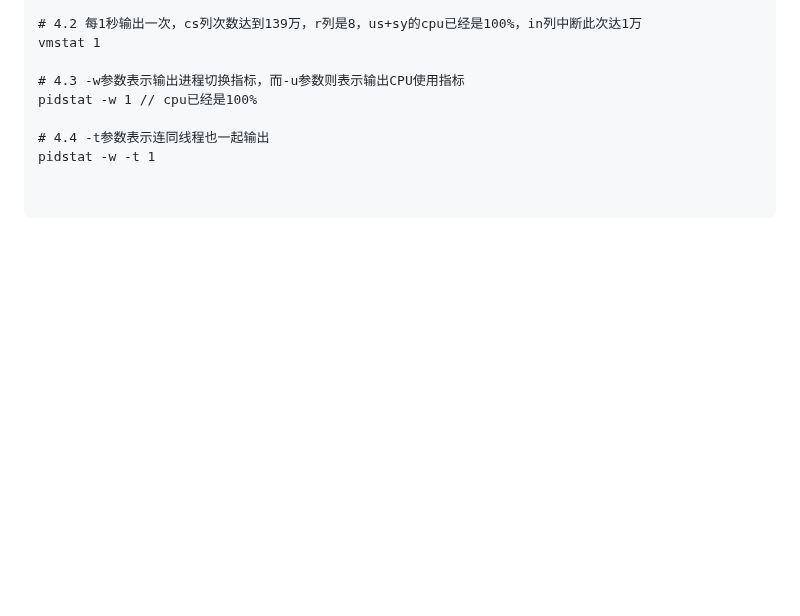
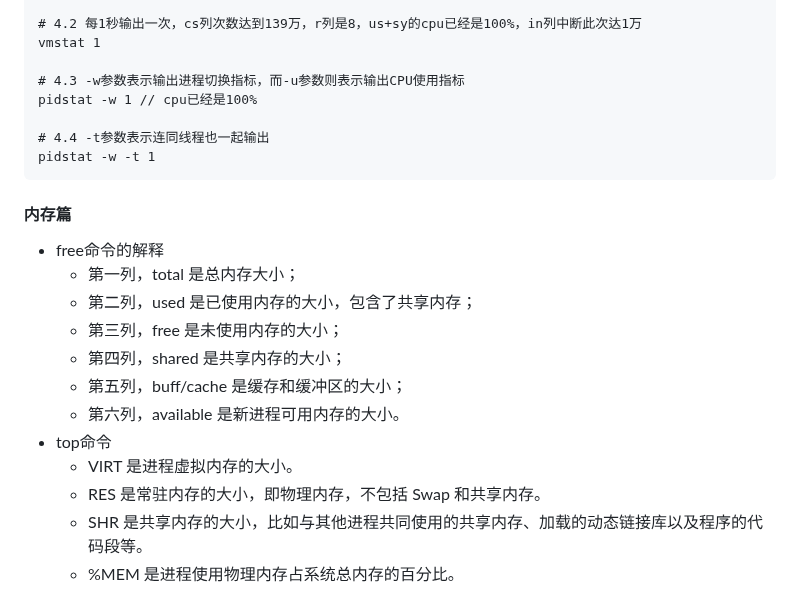
Before and after one commit to xing393939/linux-study, a Markdown page: docs/linux-combat.md, the part around the change. Drawn GitHub-style; blank space fills up the shorter version.

Commit message:
core struct

````diff
--- a/docs/linux-combat.md
+++ b/docs/linux-combat.md
@@ -115,6 +115,18 @@ pidstat -w 1 // cpu已经是100%
 
 # 4.4 -t参数表示连同线程也一起输出
 pidstat -w -t 1
+```
 
-
-```
+#### 内存篇
+* free命令的解释
+  * 第一列，total 是总内存大小；
+  * 第二列，used 是已使用内存的大小，包含了共享内存；
+  * 第三列，free 是未使用内存的大小；
+  * 第四列，shared 是共享内存的大小；
+  * 第五列，buff/cache 是缓存和缓冲区的大小；
+  * 第六列，available 是新进程可用内存的大小。
+* top命令
+  * VIRT 是进程虚拟内存的大小。
+  * RES 是常驻内存的大小，即物理内存，不包括 Swap 和共享内存。
+  * SHR 是共享内存的大小，比如与其他进程共同使用的共享内存、加载的动态链接库以及程序的代码段等。
+  * %MEM 是进程使用物理内存占系统总内存的百分比。
````
